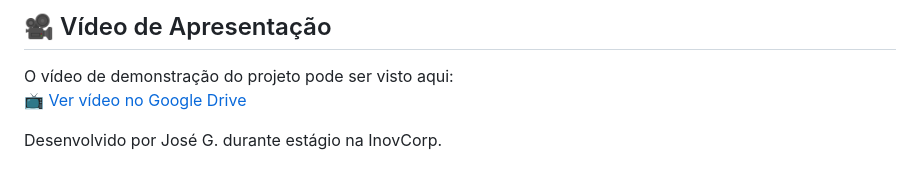
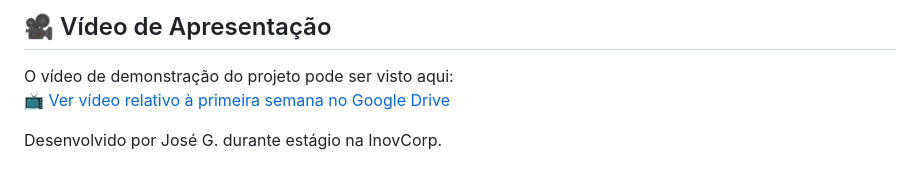
Before and after one commit to JoseGInovcorp/biblioteca, a Markdown page: README.md, the part around the change. GitHub-like rendering.

Commit message:
correções no readme.md

```diff
--- a/README.md
+++ b/README.md
@@ -211,6 +211,6 @@ Aplicação de gestão de biblioteca desenvolvida em Laravel com Jetstream, Live
 ## 🎥 Vídeo de Apresentação
 
 O vídeo de demonstração do projeto pode ser visto aqui:
-[📺 Ver vídeo no Google Drive](https://drive.google.com/file/d/1sqUylRn32b3t0sHrZI0jN22yGXUuAsDD/view?usp=sharing)
+[📺 Ver vídeo relativo à primeira semana no Google Drive](https://drive.google.com/file/d/1sqUylRn32b3t0sHrZI0jN22yGXUuAsDD/view?usp=sharing)
 
 Desenvolvido por José G. durante estágio na InovCorp.
```
